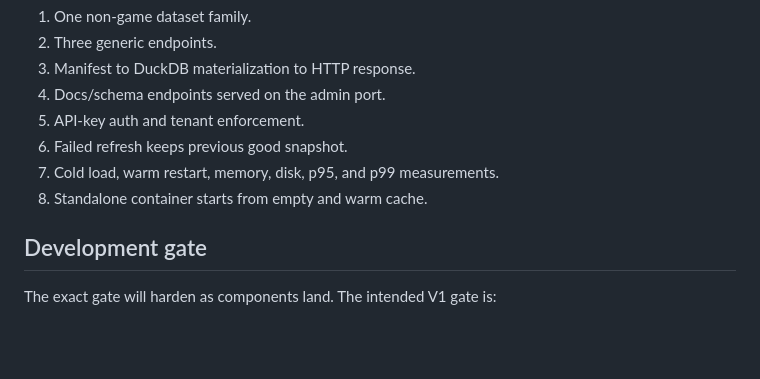
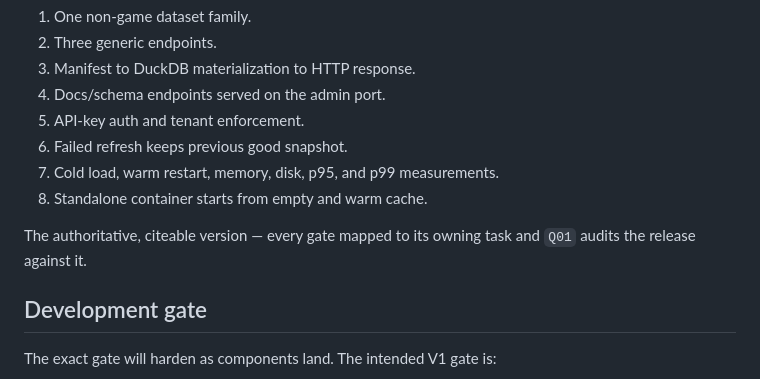
Before and after one commit to AndrewDryga/offloader, a Markdown page: README.md, the part around the change. GitHub-like rendering; blank space fills up the shorter version.

Commit message:
P00: lock V1 release gates into one citeable checklist
Consolidate the scattered gate definitions into a single "V1 gate checklist" in
docs/v1-release-plan.md so tasks cite one place and Q01 audits one table:
- PT1-PT9 pre-pilot technical gates, each mapped to owning task(s) + evidence.
- CP1-CP7 customer proof gates (from product.md commercial bar).
- Staged release exit table (V0/V1 alpha/V1 GA) + pricing/offer boundaries.

Cross-linked from README.md and docs/product.md. Stale-claim sweep found only
negative mentions (disqualifiers / "do not build") — no stale claims to fix.

Gate: make check (0).

Co-Authored-By: Claude Opus 4.8 (1M context) <noreply@anthropic.com>

```diff
--- a/README.md
+++ b/README.md
@@ -73,6 +73,9 @@ Before promising an external deployment, prove:
 7. Cold load, warm restart, memory, disk, p95, and p99 measurements.
 8. Standalone container starts from empty and warm cache.
 
+The authoritative, citeable version — every gate mapped to its owning task and
+`Q01` audits the release against it.
+
 ## Development gate
 
 The exact gate will harden as components land. The intended V1 gate is:
```
